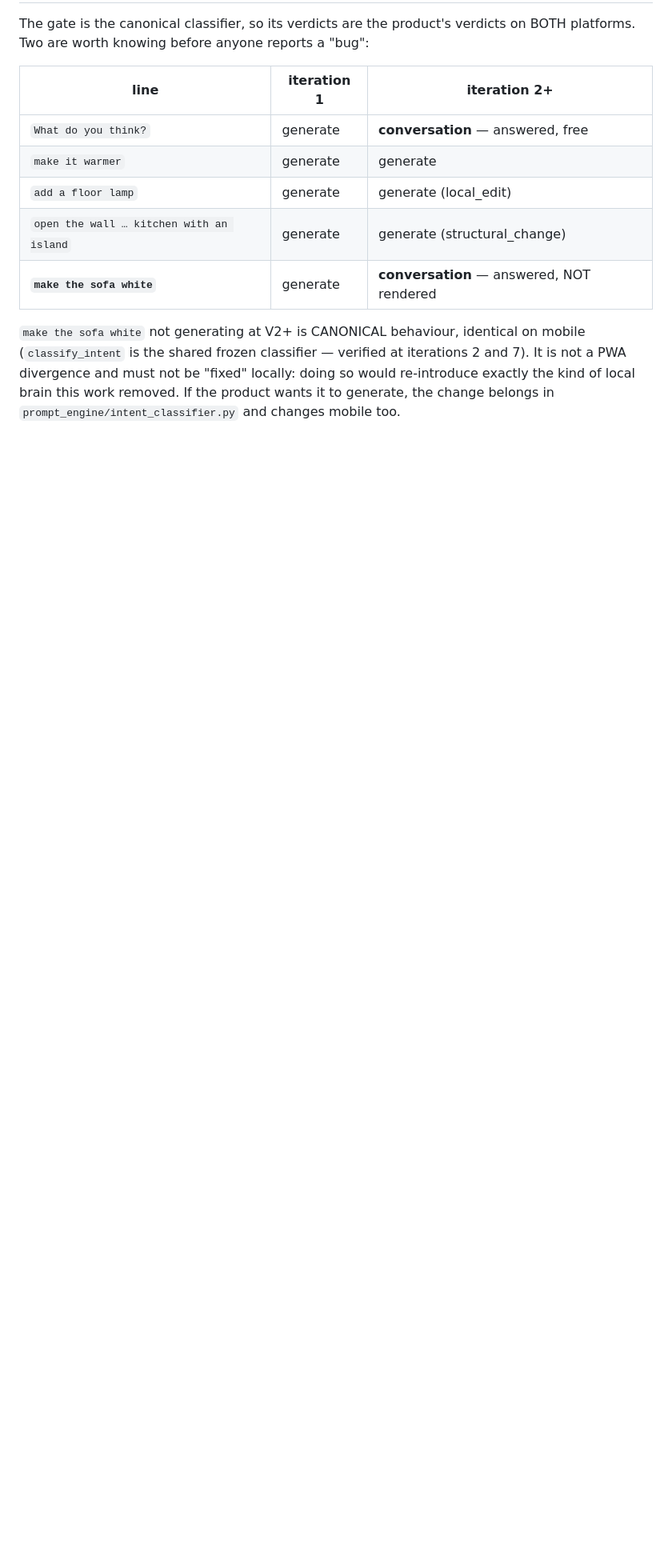
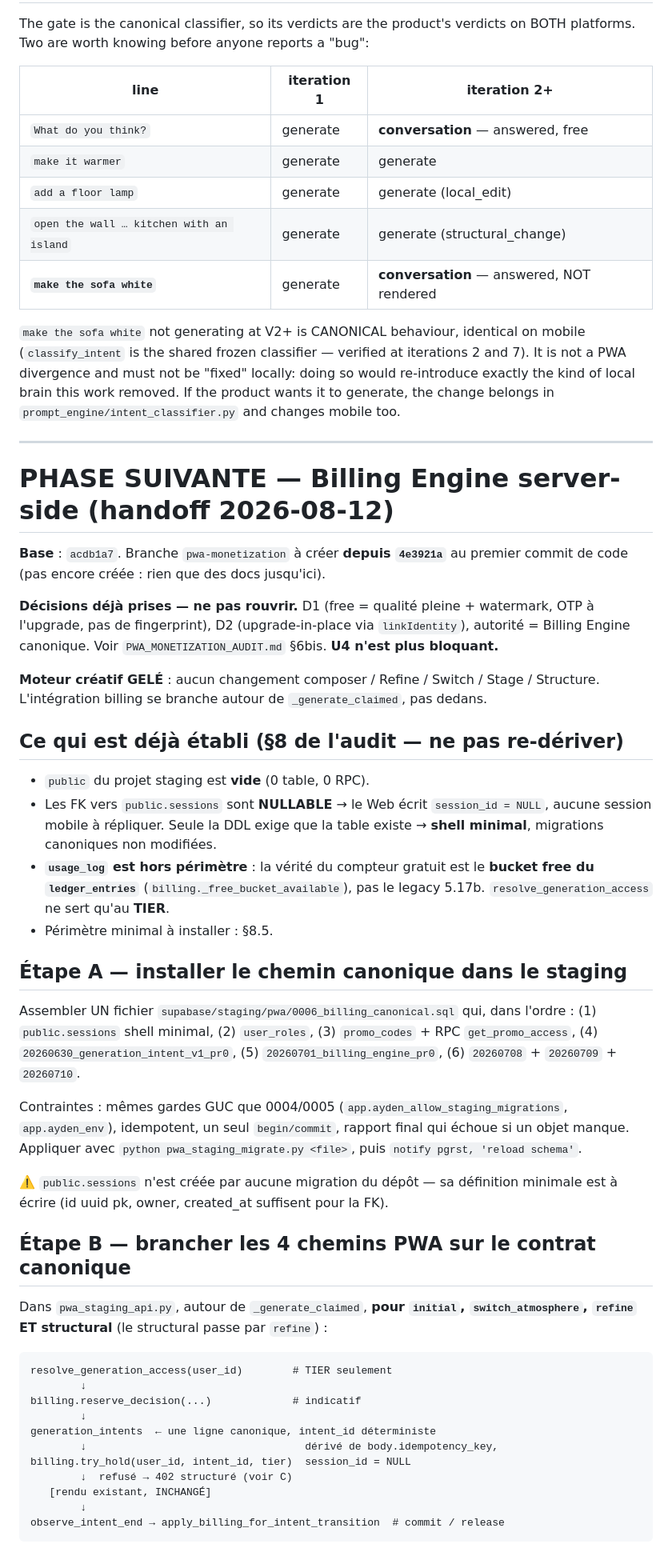
Before and after one commit to muysinglim-sanofi/AIHomeArchitect, a Markdown page: docs/PWA_PARITY_CLOSURE_HANDOFF.md, the part around one of its changes. Shown at 80% size. Rendered like a GitHub page; blank space fills up the shorter version.

Commit message:
docs: handoff phase Billing Engine server-side
Étapes A→E précisées pour la suite, avec ce qui est déjà établi et ne doit pas
être re-dérivé : schéma public staging vide, FK sessions nullable, usage_log
hors périmètre, périmètre canonique minimal.

Co-Authored-By: Claude Opus 5 (1M context) <noreply@anthropic.com>

````diff
--- a/docs/PWA_PARITY_CLOSURE_HANDOFF.md
+++ b/docs/PWA_PARITY_CLOSURE_HANDOFF.md
@@ -166,3 +166,65 @@ platforms. Two are worth knowing before anyone reports a "bug":
 not a PWA divergence and must not be "fixed" locally: doing so would re-introduce exactly the
 kind of local brain this work removed. If the product wants it to generate, the change
 belongs in `prompt_engine/intent_classifier.py` and changes mobile too.
+
+---
+
+# PHASE SUIVANTE — Billing Engine server-side (handoff 2026-08-12)
+
+**Base** : `acdb1a7`. Branche `pwa-monetization` à créer **depuis `4e3921a`** au
+premier commit de code (pas encore créée : rien que des docs jusqu'ici).
+
+**Décisions déjà prises — ne pas rouvrir.** D1 (free = qualité pleine +
+watermark, OTP à l'upgrade, pas de fingerprint), D2 (upgrade-in-place via
+`linkIdentity`), autorité = Billing Engine canonique. Voir
+`PWA_MONETIZATION_AUDIT.md` §6bis. **U4 n'est plus bloquant.**
+
+**Moteur créatif GELÉ** : aucun changement composer / Refine / Switch / Stage /
+Structure. L'intégration billing se branche autour de `_generate_claimed`, pas
+dedans.
+
+## Ce qui est déjà établi (§8 de l'audit — ne pas re-dériver)
+
+- `public` du projet staging est **vide** (0 table, 0 RPC).
+- Les FK vers `public.sessions` sont **NULLABLE** → le Web écrit
+  `session_id = NULL`, aucune session mobile à répliquer. Seule la DDL exige que
+  la table existe → **shell minimal**, migrations canoniques non modifiées.
+- **`usage_log` est hors périmètre** : la vérité du compteur gratuit est le
+  **bucket free du `ledger_entries`** (`billing._free_bucket_available`), pas le
+  legacy 5.17b. `resolve_generation_access` ne sert qu'au **TIER**.
+- Périmètre minimal à installer : §8.5.
+
+## Étape A — installer le chemin canonique dans le staging
+
+Assembler UN fichier `supabase/staging/pwa/0006_billing_canonical.sql` qui, dans
+l'ordre : (1) `public.sessions` shell minimal, (2) `user_roles`, (3)
+`promo_codes` + RPC `get_promo_access`, (4) `20260630_generation_intent_v1_pr0`,
+(5) `20260701_billing_engine_pr0`, (6) `20260708` + `20260709` + `20260710`.
+
+Contraintes : mêmes gardes GUC que 0004/0005 (`app.ayden_allow_staging_migrations`,
+`app.ayden_env`), idempotent, un seul `begin/commit`, rapport final qui échoue si
+un objet manque. Appliquer avec `python pwa_staging_migrate.py <file>`, puis
+`notify pgrst, 'reload schema'`.
+
+⚠️ `public.sessions` n'est créée par aucune migration du dépôt — sa définition
+minimale est à écrire (id uuid pk, owner, created_at suffisent pour la FK).
+
+## Étape B — brancher les 4 chemins PWA sur le contrat canonique
+
+Dans `pwa_staging_api.py`, autour de `_generate_claimed`, **pour `initial`,
+`switch_atmosphere`, `refine` ET structural** (le structural passe par `refine`) :
+
+```
+resolve_generation_access(user_id)        # TIER seulement
+        ↓
+billing.reserve_decision(...)             # indicatif
+        ↓
+generation_intents  ← une ligne canonique, intent_id déterministe
+        ↓                                   dérivé de body.idempotency_key,
+billing.try_hold(user_id, intent_id, tier)  session_id = NULL
+        ↓  refusé → 402 structuré (voir C)
+   [rendu existant, INCHANGÉ]
+        ↓
+observe_intent_end → apply_billing_for_intent_transition  # commit / release
+```
+
````
Also changed, not shown: other parts of docs/PWA_PARITY_CLOSURE_HANDOFF.md (+30 -0 lines).
